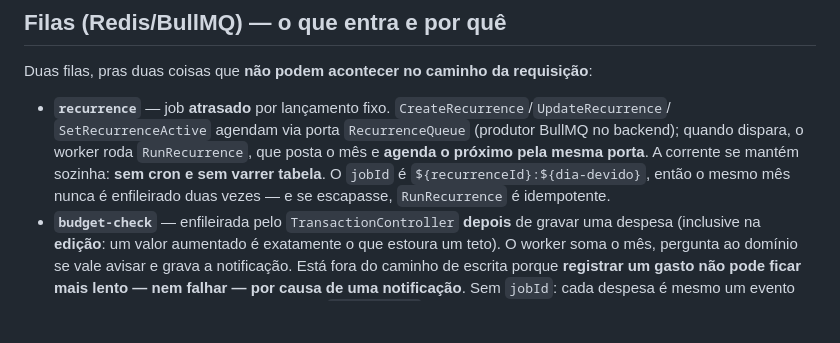
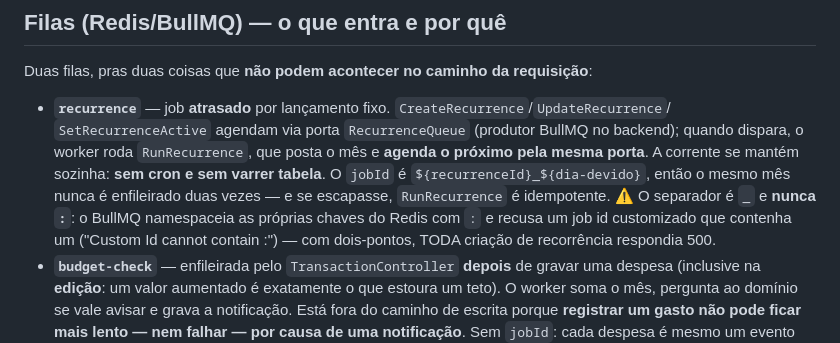
Before and after one commit to adrianoboulhosadev/Financial-Management, a Markdown page: CLAUDE.md, the part around the change. GitHub-like rendering; blank space fills up the shorter version.

Commit message:
docs: registra o dois-pontos proibido no jobId do BullMQ
- o formato do jobId da fila `recurrence` passa a `${recurrenceId}_${dia}`, com
  o aviso de por que `:` derruba a criação de recorrência

```diff
--- a/CLAUDE.md
+++ b/CLAUDE.md
@@ -335,8 +335,10 @@ Duas filas, pras duas coisas que **não podem acontecer no caminho da requisiç
   `SetRecurrenceActive` agendam via porta `RecurrenceQueue` (produtor BullMQ no backend); quando
   dispara, o worker roda `RunRecurrence`, que posta o mês e **agenda o próximo pela mesma porta**.
   A corrente se mantém sozinha: **sem cron e sem varrer tabela**. O `jobId` é
-  `${recurrenceId}:${dia-devido}`, então o mesmo mês nunca é enfileirado duas vezes — e se
-  escapasse, `RunRecurrence` é idempotente.
+  `${recurrenceId}_${dia-devido}`, então o mesmo mês nunca é enfileirado duas vezes — e se
+  escapasse, `RunRecurrence` é idempotente. ⚠️ O separador é `_` e **nunca `:`**: o BullMQ
+  namespaceia as próprias chaves do Redis com `:` e recusa um job id customizado que contenha um
+  ("Custom Id cannot contain :") — com dois-pontos, TODA criação de recorrência respondia 500.
 - **`budget-check`** — enfileirada pelo `TransactionController` **depois** de gravar uma despesa
   (inclusive na **edição**: um valor aumentado é exatamente o que estoura um teto). O worker soma o
   mês, pergunta ao domínio se vale avisar e grava a notificação. Está fora do caminho de escrita
```
